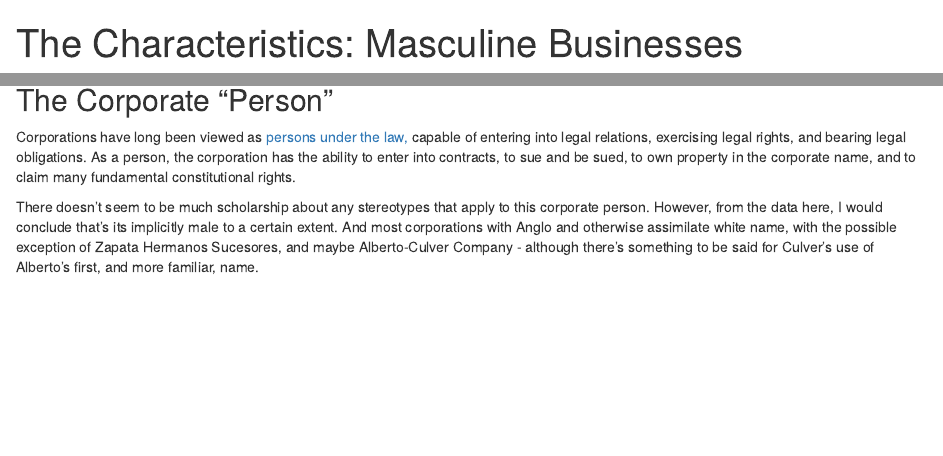
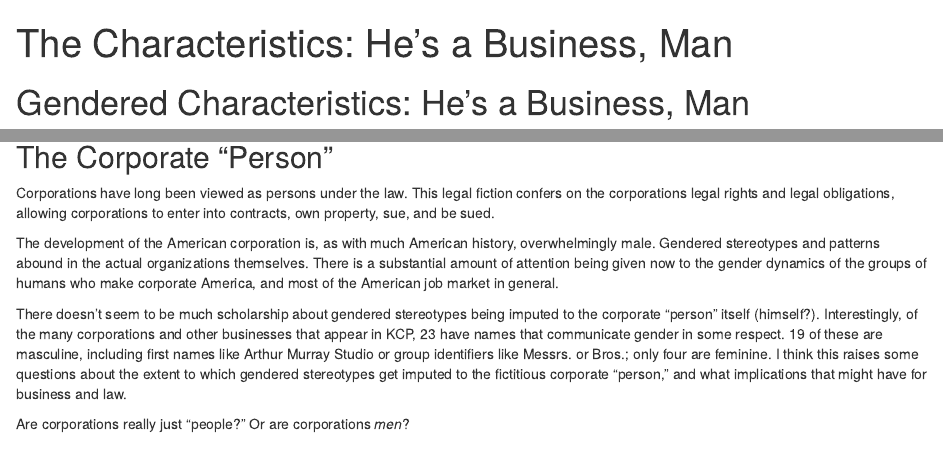
Before and after one commit to loloserrano/11_23, an R Markdown document (content/docs/trying.Rmd): the page in a window 1100 px wide, from its top, and a second part further down, joined at a grey line. Rendered offline with R 4.5, knitr and Pandoc, with nearby package versions; some code elsewhere in the file could not run offline.

Commit message:
adding mittens, fixing the business page

````diff
--- a/content/docs/trying.Rmd
+++ b/content/docs/trying.Rmd
@@ -1,11 +1,14 @@
 ---
-title: 'The Characteristics: Masculine Businesses'
+title: "The Characteristics: He's a Business, Man"
 output: html_document
 type: docs
 bookToC: true
 weight: 60
 ---
 
+# Gendered Characteristics: He's a Business, Man
+
+![ ](/img/mittens_romney.jpg)
 
 ```{r, echo = FALSE, warning = FALSE, message = FALSE}
 library(tidyverse)
@@ -53,6 +56,14 @@ contracts <- contracts %>%
 
 ```
 
-# Gendered Characteristics
+## The Corporate "Person"
+
+Corporations have long been viewed as persons under the law. This legal fiction confers on the corporations legal rights and legal obligations, allowing corporations to enter into contracts, own property, sue, and be sued.
+
+The development of the American corporation is, as with much American history, overwhelmingly male. Gendered stereotypes and patterns abound in the actual organizations themselves. There is a substantial amount of attention being given now to the gender dynamics of the groups of humans who make corporate America, and most of the American job market in general.
+
+There doesn't seem to be much scholarship about gendered stereotypes being imputed to the corporate "person" itself (himself?). Interestingly, of the many corporations and other businesses that appear in KCP, 23 have names that communicate gender in some respect. 19 of these are masculine, including first names like Arthur Murray Studio or group identifiers like Messrs. or Bros.; only four are feminine. I think this raises some questions about the extent to which gendered stereotypes get imputed to the fictitious corporate "person," and what implications that might have for business and law.
+
+Are corporations really just "people?" Or are corporations *men*?
 
 ## Masculine Businesses
@@ -85,9 +92,3 @@ wbusinesses %>%
   scroll_box(fixed_thead = TRUE, height = "300px")
 
 ```
-
-## The Corporate "Person"
-
-Corporations have long been viewed as  [persons under the law,](https://www-cambridge-org.proxy.library.upenn.edu/core/books/corporate-personhood/legal-theories-of-the-corporate-person/572091A4C89C69E718737AAFA8C331FE) capable of entering into legal relations, exercising legal rights, and bearing legal obligations. As a person, the corporation has the ability to enter into contracts, to sue and be sued, to own property in the corporate name, and to claim many fundamental constitutional rights.
-
-There doesn't seem to be much scholarship about any stereotypes that apply to this corporate person. However, from the data here, I would conclude that's its implicitly male to a certain extent. And most corporations with Anglo and otherwise assimilate white name, with the possible exception of Zapata Hermanos Sucesores, and maybe Alberto-Culver Company - although there's something to be said for Culver's use of Alberto's first, and more familiar, name.
````
Also changed, not shown: static/img/mittens_romney.jpg (added), content/docs/trying.Rmd (4 more changed lines), 1 other file.
